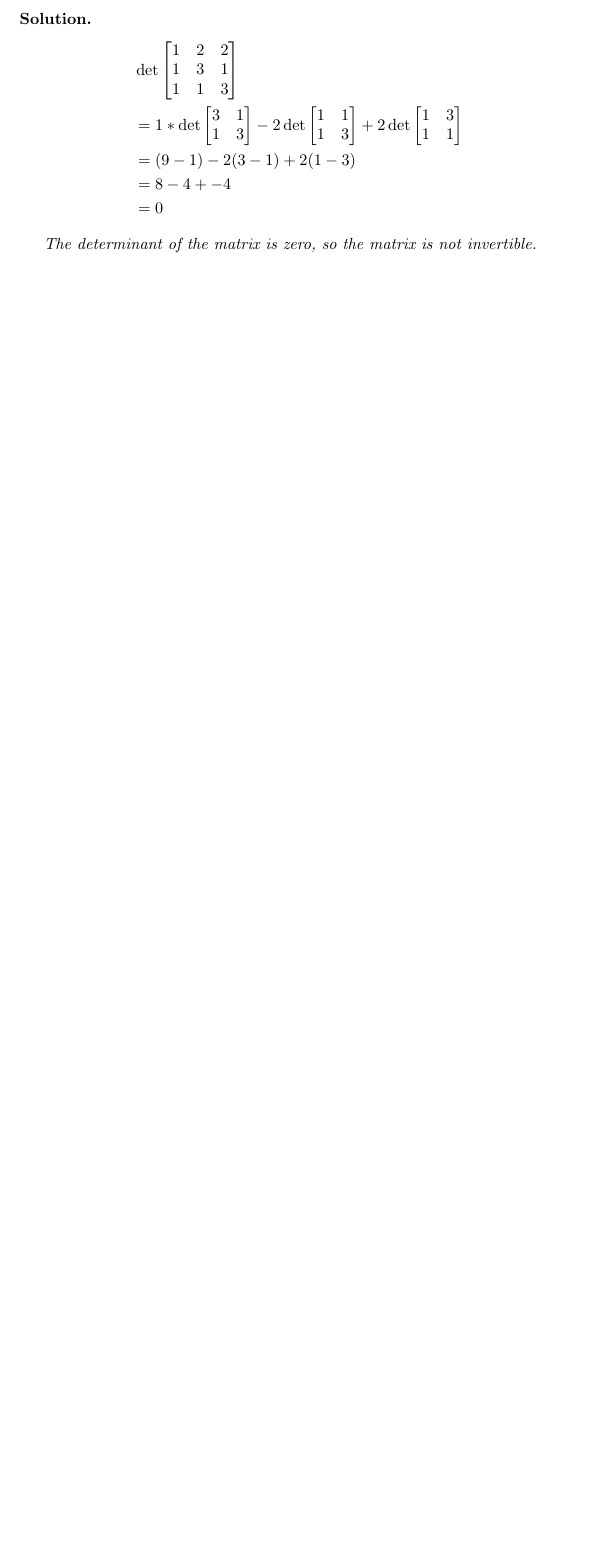
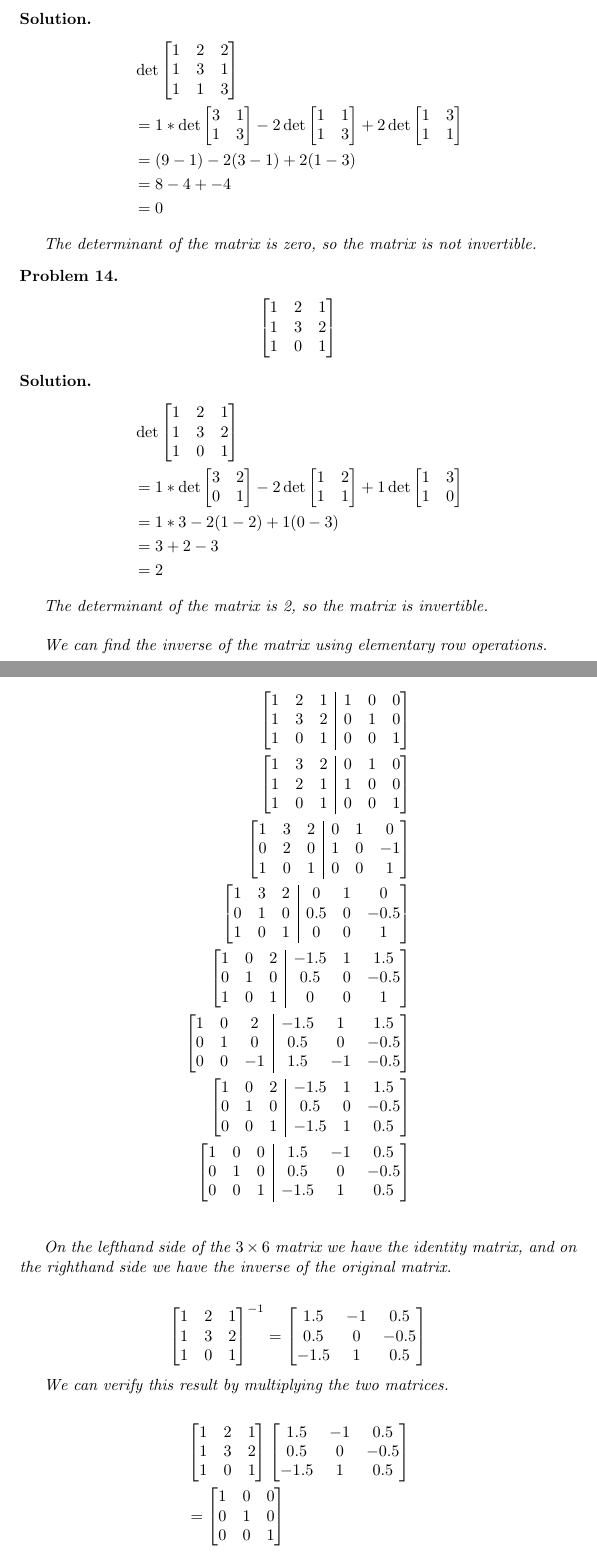
Before and after one commit to ataylor89/LinearAlgebraWithApplications, a LaTeX document (ch2sec4.tex): part of page 12 of 12 before the commit and two parts of pages 12 and 13 of 13 after it, the two joined at a grey line, cut so that both start at the same text, the shorter picture padded with empty space. Compiled offline with pdfLaTeX.

Commit message:
Adding a matrix problem, calculating the determinant and finding the inverse if it exists

```diff
--- a/ch2sec4.tex
+++ b/ch2sec4.tex
@@ -638,4 +638,69 @@ The determinant of the matrix is zero, so the matrix is not invertible.
 
 \end{solution}
 
+\begin{problem}
+\begin{align*}
+\begin{bmatrix}
+1 & 2 & 1 \\ 1 & 3 & 2 \\ 1 & 0 & 1
+\end{bmatrix}
+\end{align*}
+\end{problem}
+
+\begin{solution}
+\begin{align*}
+& \det \begin{bmatrix}
+1 & 2 & 1 \\ 1 & 3 & 2 \\ 1 & 0 & 1
+\end{bmatrix} \\
+&= 1 * \det \begin{bmatrix} 3 & 2 \\ 0 & 1 \end{bmatrix}  - 2 \det \begin{bmatrix} 1 & 2 \\ 1 & 1 \end{bmatrix} + 1 \det \begin{bmatrix} 1 & 3 \\ 1 & 0 \end{bmatrix} \\
+&= 1 * 3 - 2(1-2) + 1(0-3) \\
+&= 3 + 2 - 3 \\
+&= 2
+\end{align*}
+
+The determinant of the matrix is 2, so the matrix is invertible. \\
+
+We can find the inverse of the matrix using elementary row operations.
+
+\begin{align*}
+\left[ \begin{array}{@{}ccc|ccc@{}}
+1 & 2 & 1 & 1 & 0 & 0 \\ 1 & 3 & 2 & 0 & 1 & 0 \\ 1 & 0 & 1 & 0 & 0 & 1
+\end{array} \right] \\
+\left[ \begin{array}{@{}ccc|ccc@{}}
+1 & 3 & 2 & 0 & 1 & 0 \\ 1 & 2 & 1 & 1 & 0 & 0 \\ 1 & 0 & 1 & 0 & 0 & 1
+\end{array} \right] \\
+\left[ \begin{array}{@{}ccc|ccc@{}}
+1 & 3 & 2 & 0 & 1 & 0 \\ 0 & 2 & 0 & 1 & 0 & -1 \\ 1 & 0 & 1 & 0 & 0 & 1
+\end{array} \right] \\
+\left[ \begin{array}{@{}ccc|ccc@{}}
+1 & 3 & 2 & 0 & 1 & 0 \\ 0 & 1 & 0 & 0.5 & 0 & -0.5 \\ 1 & 0 & 1 & 0 & 0 & 1
+\end{array} \right] \\
+\left[ \begin{array}{@{}ccc|ccc@{}}
+1 & 0 & 2 & -1.5 & 1 & 1.5 \\ 0 & 1 & 0 & 0.5 & 0 & -0.5 \\ 1 & 0 & 1 & 0 & 0 & 1
+\end{array} \right] \\
+\left[ \begin{array}{@{}ccc|ccc@{}}
+1 & 0 & 2 & -1.5 & 1 & 1.5 \\ 0 & 1 & 0 & 0.5 & 0 & -0.5 \\ 0 & 0 & -1 & 1.5 & -1 & -0.5
+\end{array} \right] \\
+\left[ \begin{array}{@{}ccc|ccc@{}}
+1 & 0 & 2 & -1.5 & 1 & 1.5 \\ 0 & 1 & 0 & 0.5 & 0 & -0.5 \\ 0 & 0 & 1 & -1.5 & 1 & 0.5
+\end{array} \right] \\
+\left[ \begin{array}{@{}ccc|ccc@{}}
+1 & 0 & 0 & 1.5 & -1 & 0.5 \\ 0 & 1 & 0 & 0.5 & 0 & -0.5 \\ 0 & 0 & 1 & -1.5 & 1 & 0.5
+\end{array} \right] \\
+\end{align*}
+
+On the lefthand side of the $3 \times 6$ matrix we have the identity matrix, and on the righthand side we have the inverse of the original matrix.
+
+\begin{align*}
+\begin{bmatrix}1 & 2 & 1 \\ 1 & 3 & 2 \\ 1 & 0 & 1 \end{bmatrix}^{-1} = \begin{bmatrix}1.5 & -1 & 0.5 \\ 0.5 & 0 & -0.5 \\ -1.5 & 1 & 0.5 \end{bmatrix}
+\end{align*}
+
+We can verify this result by multiplying the two matrices.
+
+\begin{align*}
+& \begin{bmatrix} 1 & 2 & 1 \\ 1 & 3 & 2 \\ 1 & 0 & 1 \end{bmatrix} \begin{bmatrix}1.5 & -1 & 0.5 \\ 0.5 & 0 & -0.5 \\ -1.5 & 1 & 0.5 \end{bmatrix} \\
+&= \begin{bmatrix} 1 & 0 & 0 \\ 0 & 1 & 0 \\ 0 & 0 & 1 \end{bmatrix}
+\end{align*}
+
+\end{solution}
+
 \end{document}
```
Also changed, not shown: ch2sec4.pdf.
